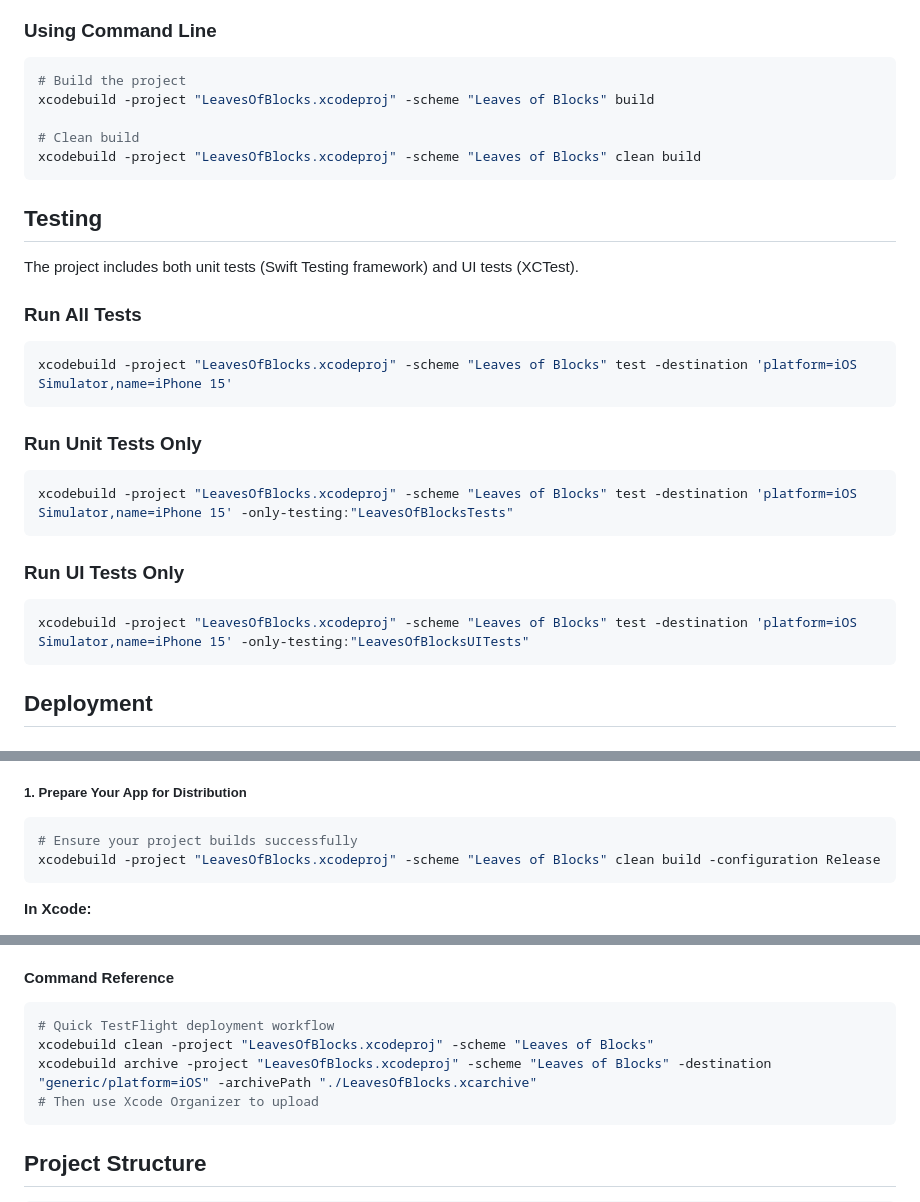
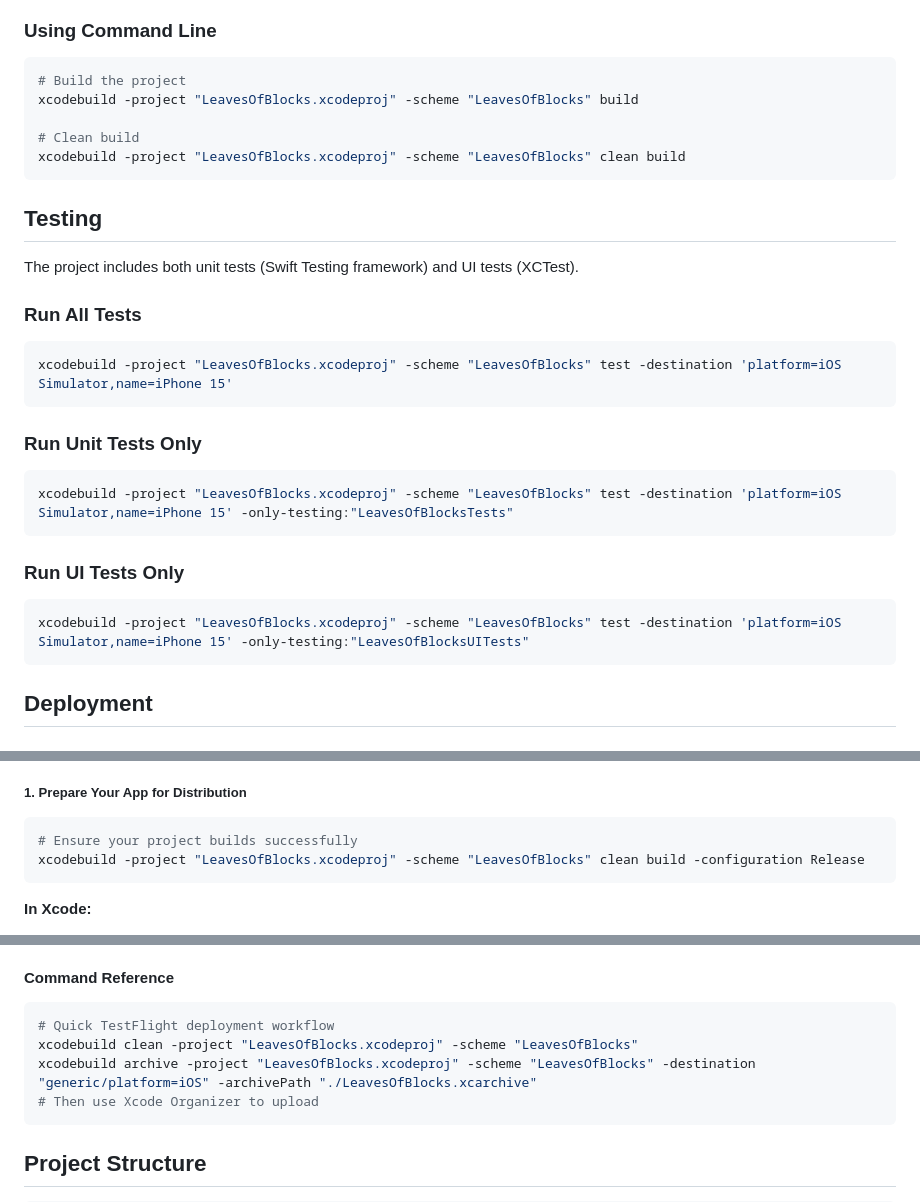
Before and after one commit to timveil/leaves-of-blocks, a Markdown page: README.md, 3 parts joined by grey strips. Drawn GitHub-style.

````diff
--- a/README.md
+++ b/README.md
@@ -31,10 +31,10 @@ A SwiftUI iOS puzzle game inspired by Block Blast, featuring autumn-themed visua
 
 ```bash
 # Build the project
-xcodebuild -project "LeavesOfBlocks.xcodeproj" -scheme "Leaves of Blocks" build
+xcodebuild -project "LeavesOfBlocks.xcodeproj" -scheme "LeavesOfBlocks" build
 
 # Clean build
-xcodebuild -project "LeavesOfBlocks.xcodeproj" -scheme "Leaves of Blocks" clean build
+xcodebuild -project "LeavesOfBlocks.xcodeproj" -scheme "LeavesOfBlocks" clean build
 ```
 
 ## Testing
@@ -43,17 +43,17 @@ The project includes both unit tests (Swift Testing framework) and UI tests (XCT
 
 ### Run All Tests
 ```bash
-xcodebuild -project "LeavesOfBlocks.xcodeproj" -scheme "Leaves of Blocks" test -destination 'platform=iOS Simulator,name=iPhone 15'
+xcodebuild -project "LeavesOfBlocks.xcodeproj" -scheme "LeavesOfBlocks" test -destination 'platform=iOS Simulator,name=iPhone 15'
 ```
 
 ### Run Unit Tests Only
 ```bash
-xcodebuild -project "LeavesOfBlocks.xcodeproj" -scheme "Leaves of Blocks" test -destination 'platform=iOS Simulator,name=iPhone 15' -only-testing:"LeavesOfBlocksTests"
+xcodebuild -project "LeavesOfBlocks.xcodeproj" -scheme "LeavesOfBlocks" test -destination 'platform=iOS Simulator,name=iPhone 15' -only-testing:"LeavesOfBlocksTests"
 ```
 
 ### Run UI Tests Only
 ```bash
-xcodebuild -project "LeavesOfBlocks.xcodeproj" -scheme "Leaves of Blocks" test -destination 'platform=iOS Simulator,name=iPhone 15' -only-testing:"LeavesOfBlocksUITests"
+xcodebuild -project "LeavesOfBlocks.xcodeproj" -scheme "LeavesOfBlocks" test -destination 'platform=iOS Simulator,name=iPhone 15' -only-testing:"LeavesOfBlocksUITests"
 ```
 
 ## Deployment
@@ -86,7 +86,7 @@ TestFlight allows you to distribute beta versions of your app to internal and ex
 
 ```bash
 # Ensure your project builds successfully
-xcodebuild -project "LeavesOfBlocks.xcodeproj" -scheme "Leaves of Blocks" clean build -configuration Release
+xcodebuild -project "LeavesOfBlocks.xcodeproj" -scheme "LeavesOfBlocks" clean build -configuration Release
 ```
 
 **In Xcode:**
@@ -224,8 +224,8 @@ xcrun altool --upload-app \
 
 ```bash
 # Quick TestFlight deployment workflow
-xcodebuild clean -project "LeavesOfBlocks.xcodeproj" -scheme "Leaves of Blocks"
-xcodebuild archive -project "LeavesOfBlocks.xcodeproj" -scheme "Leaves of Blocks" -destination "generic/platform=iOS" -archivePath "./LeavesOfBlocks.xcarchive"
+xcodebuild clean -project "LeavesOfBlocks.xcodeproj" -scheme "LeavesOfBlocks"
+xcodebuild archive -project "LeavesOfBlocks.xcodeproj" -scheme "LeavesOfBlocks" -destination "generic/platform=iOS" -archivePath "./LeavesOfBlocks.xcarchive"
 # Then use Xcode Organizer to upload
 ```
 
````
Also changed, not shown: other parts of README.md (+1 -1 lines), CLAUDE.md (+16 -11 lines).
